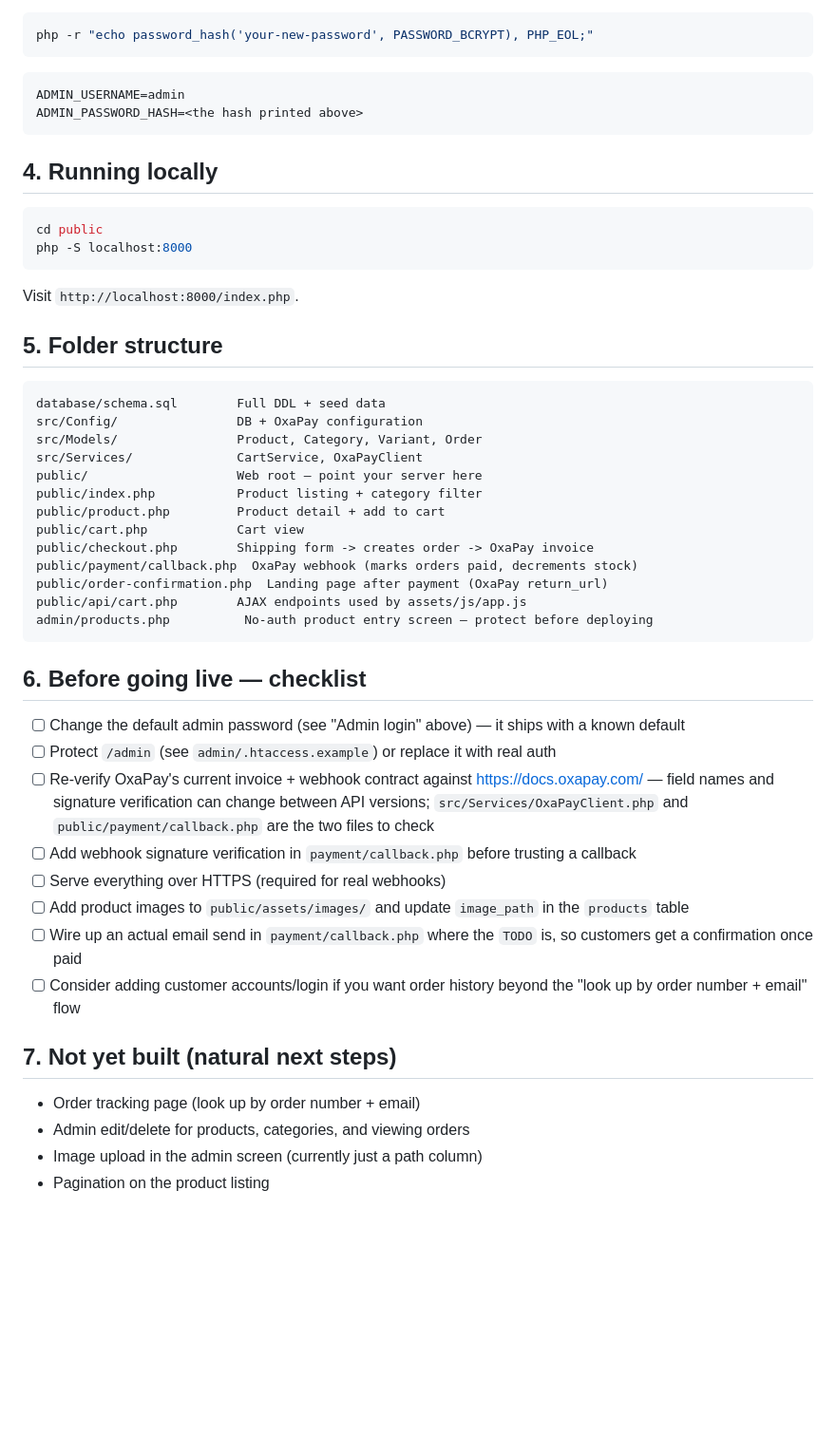
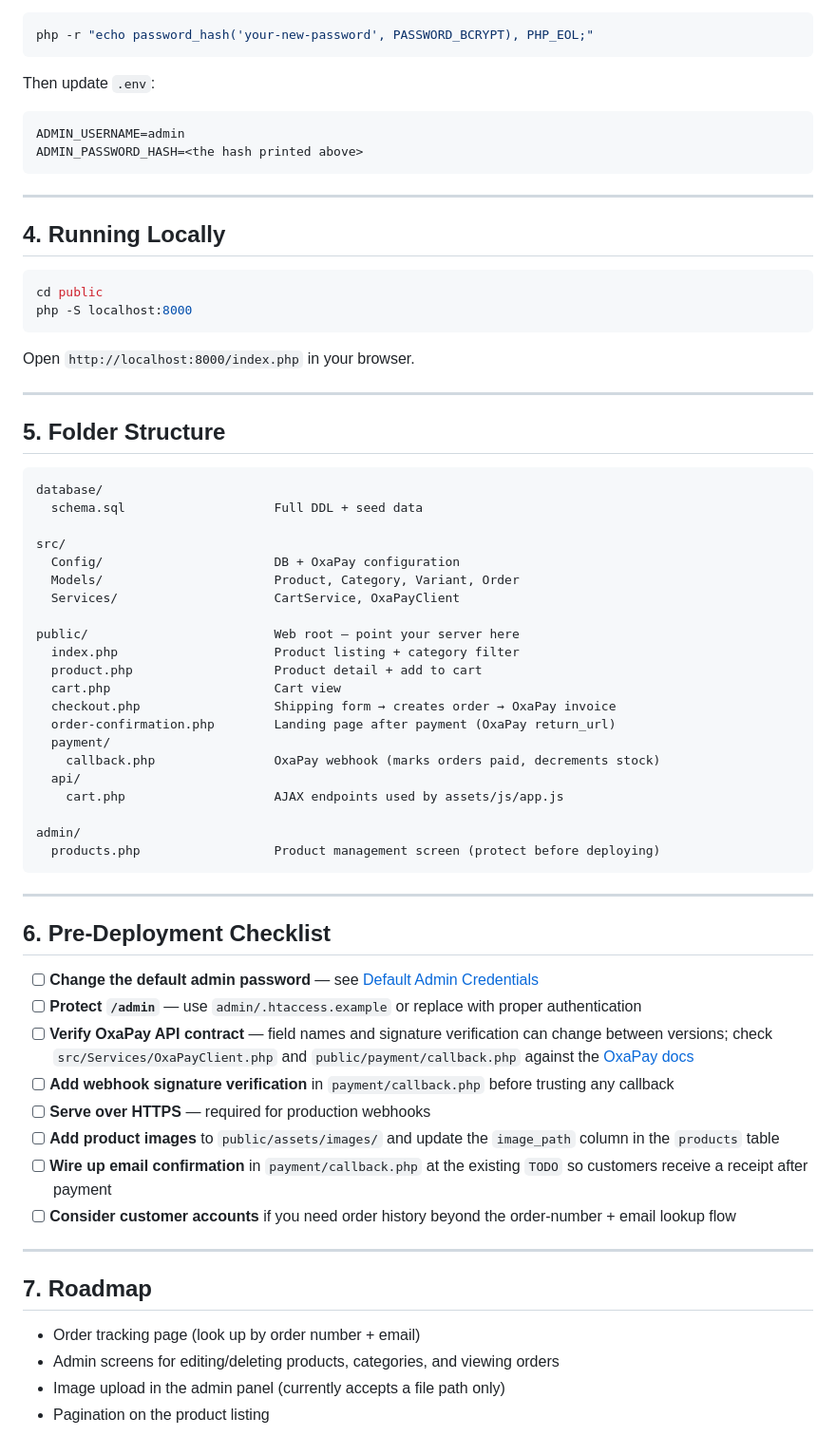
Before and after one commit to tandrezone/store, a Markdown page: README.md, the part around one of its changes. Shown at 95% size. GitHub-like rendering; blank space fills up the shorter version.

Commit message:
Refactor README.md for clarity and structure
Co-authored-by: tandrezone <16287756+tandrezone@users.noreply.github.com>

````diff
--- a/README.md
+++ b/README.md
@@ -61,59 +76,70 @@ the box:
 php -r "echo password_hash('your-new-password', PASSWORD_BCRYPT), PHP_EOL;"
 ```
 
-```
+Then update `.env`:
+
+```env
 ADMIN_USERNAME=admin
 ADMIN_PASSWORD_HASH=<the hash printed above>
 ```
 
-## 4. Running locally
+---
+
+## 4. Running Locally
 
 ```bash
 cd public
 php -S localhost:8000
 ```
 
-Visit `http://localhost:8000/index.php`.
+Open `http://localhost:8000/index.php` in your browser.
 
-## 5. Folder structure
+---
+
+## 5. Folder Structure
 
 ```
-database/schema.sql        Full DDL + seed data
-src/Config/                DB + OxaPay configuration
-src/Models/                Product, Category, Variant, Order
-src/Services/              CartService, OxaPayClient
-public/                    Web root — point your server here
-public/index.php           Product listing + category filter
-public/product.php         Product detail + add to cart
-public/cart.php            Cart view
-public/checkout.php        Shipping form -> creates order -> OxaPay invoice
-public/payment/callback.php  OxaPay webhook (marks orders paid, decrements stock)
-public/order-confirmation.php  Landing page after payment (OxaPay return_url)
-public/api/cart.php        AJAX endpoints used by assets/js/app.js
-admin/products.php          No-auth product entry screen — protect before deploying
+database/
+  schema.sql                    Full DDL + seed data
+
+src/
+  Config/                       DB + OxaPay configuration
+  Models/                       Product, Category, Variant, Order
+  Services/                     CartService, OxaPayClient
+
+public/                         Web root — point your server here
+  index.php                     Product listing + category filter
+  product.php                   Product detail + add to cart
+  cart.php                      Cart view
+  checkout.php                  Shipping form → creates order → OxaPay invoice
+  order-confirmation.php        Landing page after payment (OxaPay return_url)
+  payment/
+    callback.php                OxaPay webhook (marks orders paid, decrements stock)
+  api/
+    cart.php                    AJAX endpoints used by assets/js/app.js
+
+admin/
+  products.php                  Product management screen (protect before deploying)
 ```
 
-## 6. Before going live — checklist
+---
 
-- [ ] Change the default admin password (see "Admin login" above) — it ships with a known default
-- [ ] Protect `/admin` (see `admin/.htaccess.example`) or replace it with real auth
-- [ ] Re-verify OxaPay's current invoice + webhook contract against
-      https://docs.oxapay.com/ — field names and signature verification
-      can change between API versions; `src/Services/OxaPayClient.php`
-      and `public/payment/callback.php` are the two files to check
-- [ ] Add webhook signature verification in `payment/callback.php`
-      before trusting a callback
-- [ ] Serve everything over HTTPS (required for real webhooks)
-- [ ] Add product images to `public/assets/images/` and update
-      `image_path` in the `products` table
-- [ ] Wire up an actual email send in `payment/callback.php` where the
-      `TODO` is, so customers get a confirmation once paid
-- [ ] Consider adding customer accounts/login if you want order history
-      beyond the "look up by order number + email" flow
+## 6. Pre-Deployment Checklist
 
-## 7. Not yet built (natural next steps)
+- [ ] **Change the default admin password** — see [Default Admin Credentials](#default-admin-credentials)
+- [ ] **Protect `/admin`** — use `admin/.htaccess.example` or replace with proper authentication
+- [ ] **Verify OxaPay API contract** — field names and signature verification can change between versions; check `src/Services/OxaPayClient.php` and `public/payment/callback.php` against the [OxaPay docs](https://docs.oxapay.com/)
+- [ ] **Add webhook signature verification** in `payment/callback.php` before trusting any callback
+- [ ] **Serve over HTTPS** — required for production webhooks
+- [ ] **Add product images** to `public/assets/images/` and update the `image_path` column in the `products` table
+- [ ] **Wire up email confirmation** in `payment/callback.php` at the existing `TODO` so customers receive a receipt after payment
+- [ ] **Consider customer accounts** if you need order history beyond the order-number + email lookup flow
+
+---
+
+## 7. Roadmap
 
 - Order tracking page (look up by order number + email)
-- Admin edit/delete for products, categories, and viewing orders
-- Image upload in the admin screen (currently just a path column)
+- Admin screens for editing/deleting products, categories, and viewing orders
+- Image upload in the admin panel (currently accepts a file path only)
 - Pagination on the product listing
````
Also changed, not shown: other parts of README.md (+46 -31 lines).
